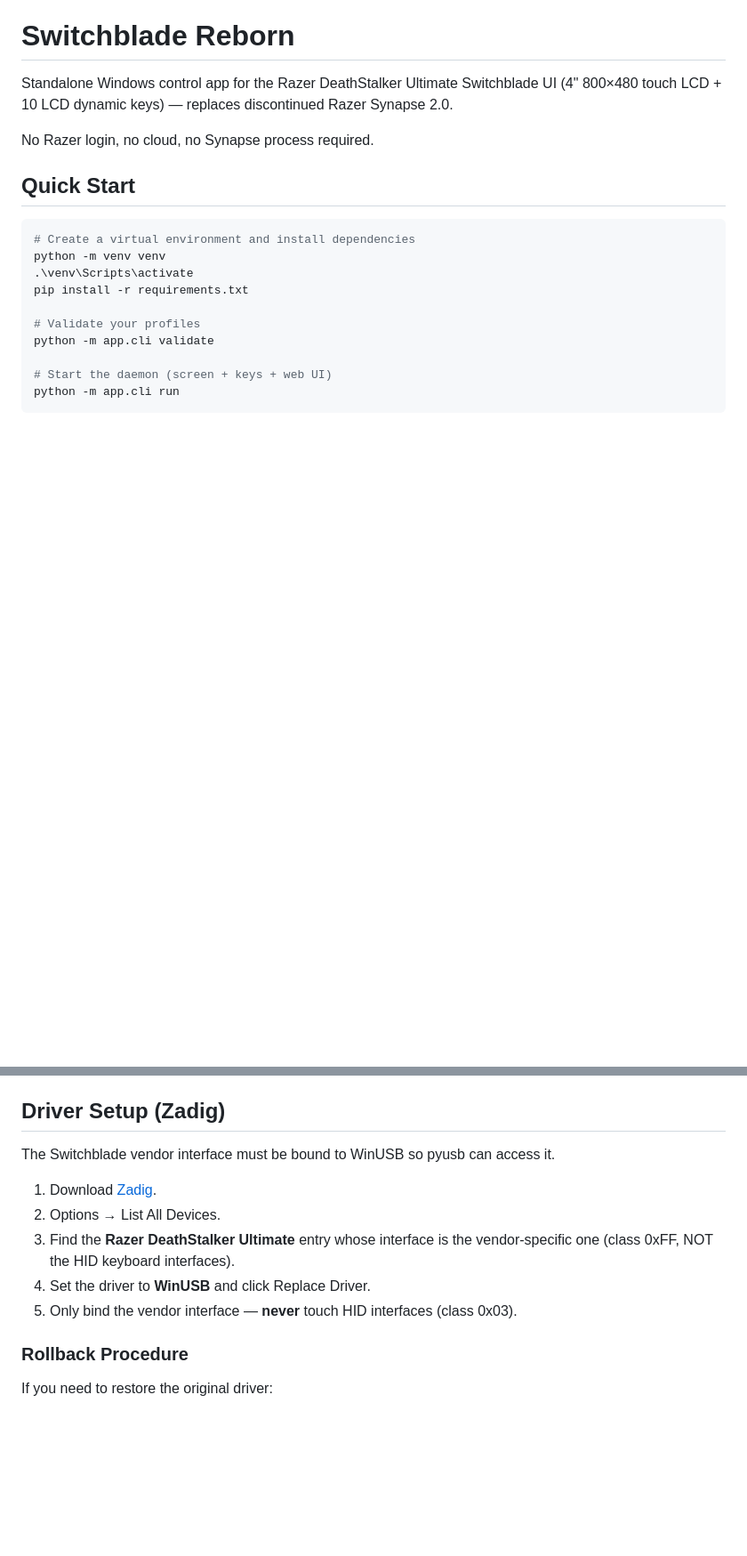
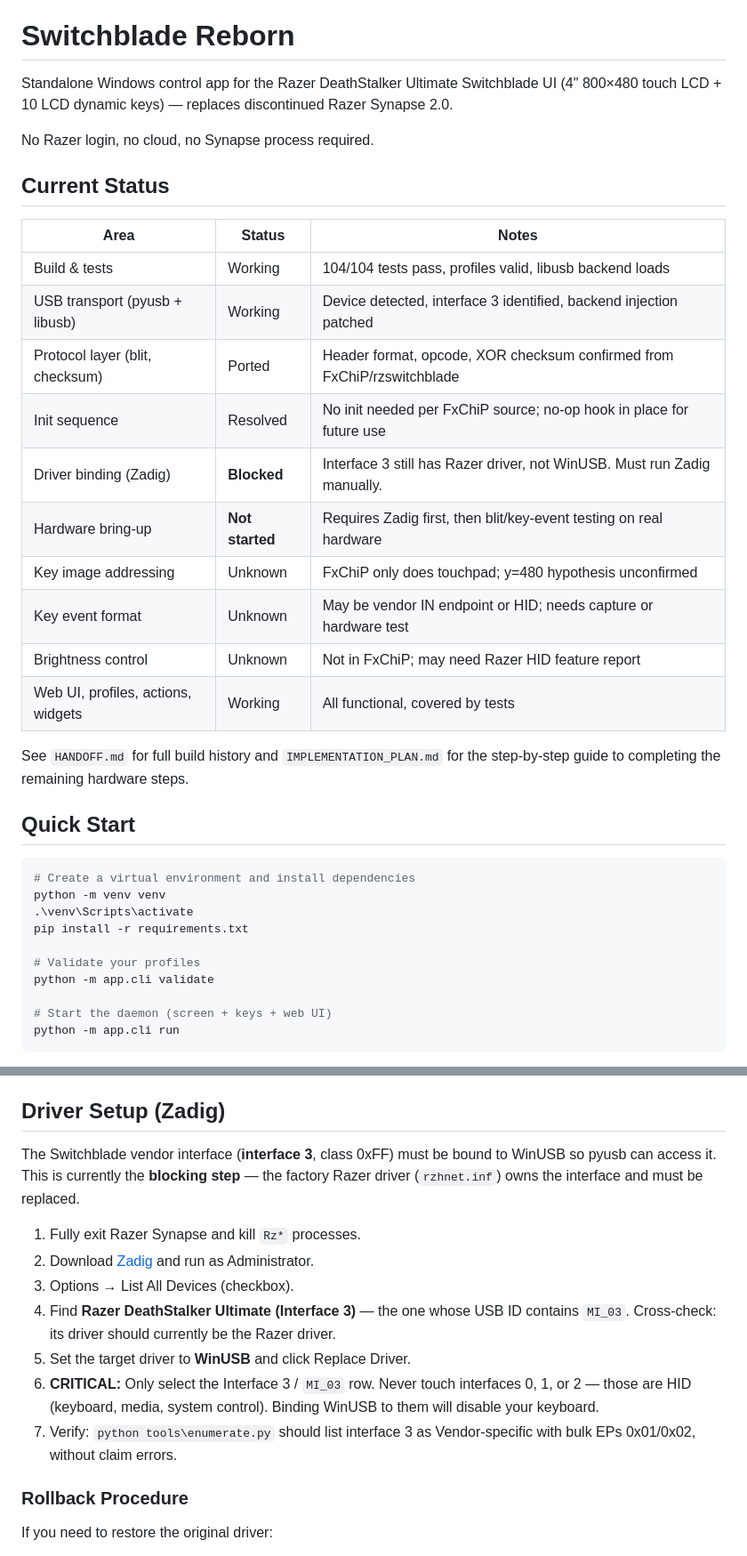
Before and after one commit to mironoprea/switchblade-reborn, a Markdown page: README.md, 2 parts joined by grey strips. Shown at 89% size. Drawn GitHub-style; blank space fills up the shorter version.

```diff
--- a/README.md
+++ b/README.md
@@ -4,6 +4,24 @@ Standalone Windows control app for the Razer DeathStalker Ultimate Switchblade U
 (4" 800×480 touch LCD + 10 LCD dynamic keys) — replaces discontinued Razer Synapse 2.0.
 
 No Razer login, no cloud, no Synapse process required.
+
+## Current Status
+
+| Area | Status | Notes |
+|------|--------|-------|
+| Build & tests | Working | 104/104 tests pass, profiles valid, libusb backend loads |
+| USB transport (pyusb + libusb) | Working | Device detected, interface 3 identified, backend injection patched |
+| Protocol layer (blit, checksum) | Ported | Header format, opcode, XOR checksum confirmed from FxChiP/rzswitchblade |
+| Init sequence | Resolved | No init needed per FxChiP source; no-op hook in place for future use |
+| Driver binding (Zadig) | **Blocked** | Interface 3 still has Razer driver, not WinUSB. Must run Zadig manually. |
+| Hardware bring-up | **Not started** | Requires Zadig first, then blit/key-event testing on real hardware |
+| Key image addressing | Unknown | FxChiP only does touchpad; y=480 hypothesis unconfirmed |
+| Key event format | Unknown | May be vendor IN endpoint or HID; needs capture or hardware test |
+| Brightness control | Unknown | Not in FxChiP; may need Razer HID feature report |
+| Web UI, profiles, actions, widgets | Working | All functional, covered by tests |
+
+See `HANDOFF.md` for full build history and `IMPLEMENTATION_PLAN.md` for the
+step-by-step guide to completing the remaining hardware steps.
 
 ## Quick Start
 
@@ -89,14 +107,21 @@ Widget types: `clock`, `cpu_ram`, `media_now_playing`.
 
 ## Driver Setup (Zadig)
 
-The Switchblade vendor interface must be bound to WinUSB so pyusb can access it.
+The Switchblade vendor interface (**interface 3**, class 0xFF) must be bound to
+WinUSB so pyusb can access it. This is currently the **blocking step** — the
+factory Razer driver (`rzhnet.inf`) owns the interface and must be replaced.
 
-1. Download [Zadig](https://zadig.akeo.ie/).
-2. Options → List All Devices.
-3. Find the **Razer DeathStalker Ultimate** entry whose interface is the
-   vendor-specific one (class 0xFF, NOT the HID keyboard interfaces).
-4. Set the driver to **WinUSB** and click Replace Driver.
-5. Only bind the vendor interface — **never** touch HID interfaces (class 0x03).
+1. Fully exit Razer Synapse and kill `Rz*` processes.
+2. Download [Zadig](https://zadig.akeo.ie/) and run as Administrator.
+3. Options → List All Devices (checkbox).
+4. Find **Razer DeathStalker Ultimate (Interface 3)** — the one whose USB ID
+   contains `MI_03`. Cross-check: its driver should currently be the Razer driver.
+5. Set the target driver to **WinUSB** and click Replace Driver.
+6. **CRITICAL:** Only select the Interface 3 / `MI_03` row. Never touch interfaces
+   0, 1, or 2 — those are HID (keyboard, media, system control). Binding WinUSB
+   to them will disable your keyboard.
+7. Verify: `python tools\enumerate.py` should list interface 3 as Vendor-specific
+   with bulk EPs 0x01/0x02, without claim errors.
 
 ### Rollback Procedure
 
```
Also changed, not shown: other parts of README.md (+2 -0 lines), HANDOFF.md (+23 -11 lines), IMPLEMENTATION_PLAN.md (+28 -0 lines).
